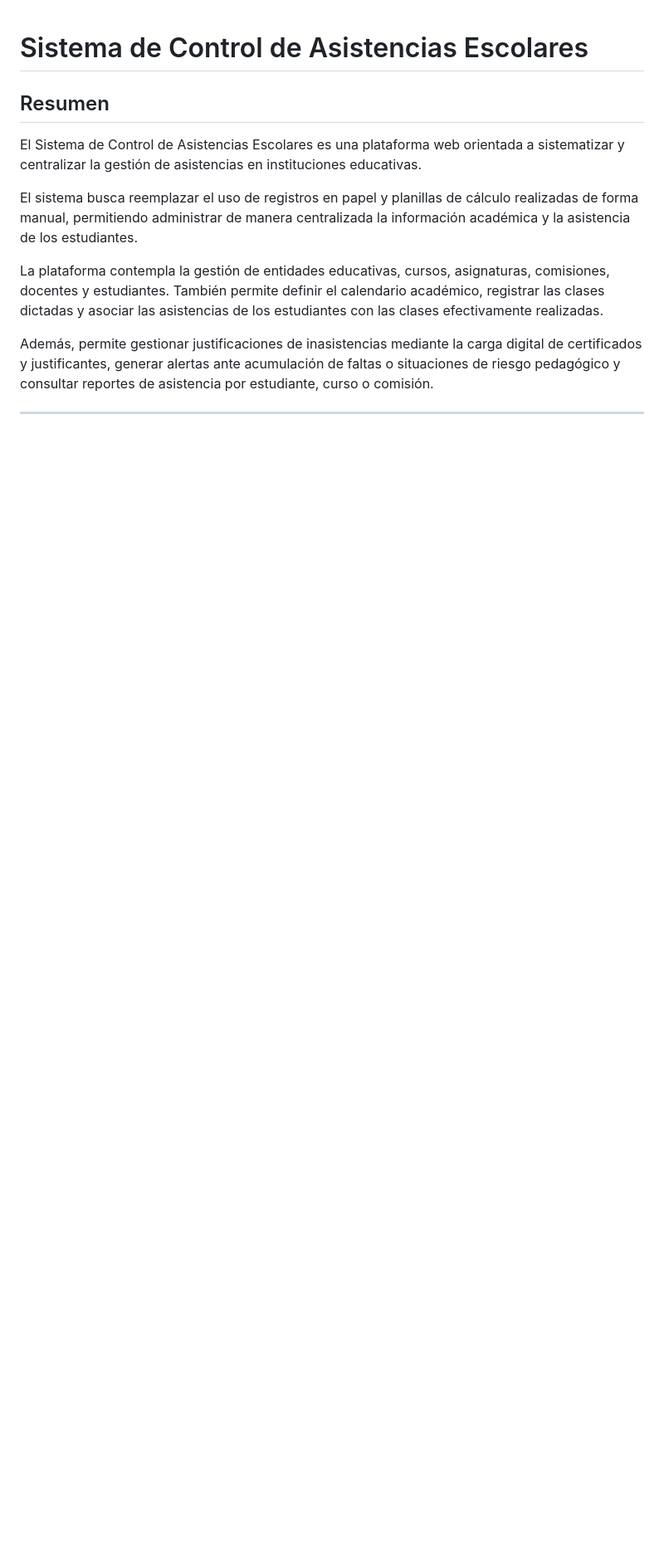
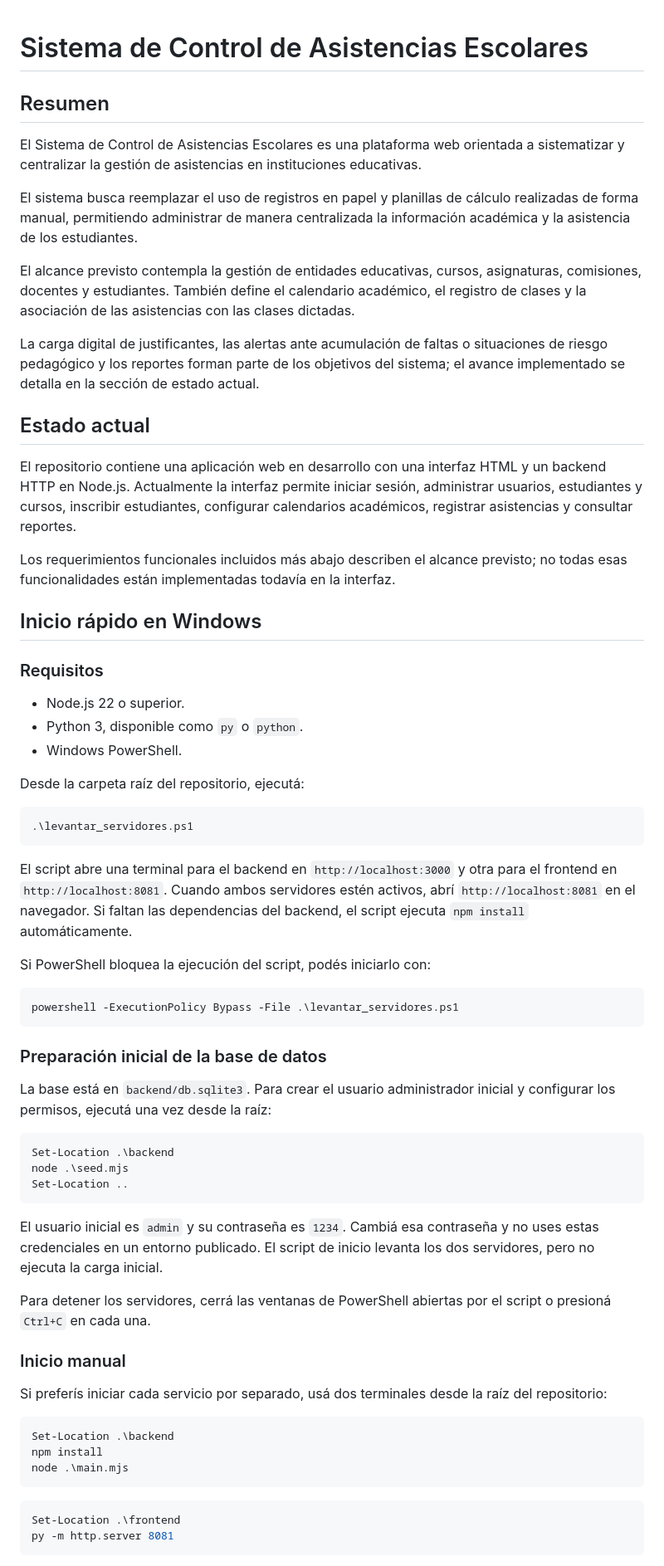
Before and after one commit to JasmineSaavedra28/isft151-pp3, a Markdown page: README.md, the part around one of its changes. Shown at 83% size. GitHub-like rendering; blank space fills up the shorter version.

````diff
--- a/README.md
+++ b/README.md
@@ -6,6 +6,64 @@ El Sistema de Control de Asistencias Escolares es una plataforma web orientada a
 
 El sistema busca reemplazar el uso de registros en papel y planillas de cálculo realizadas de forma manual, permitiendo administrar de manera centralizada la información académica y la asistencia de los estudiantes.
 
-La plataforma contempla la gestión de entidades educativas, cursos, asignaturas, comisiones, docentes y estudiantes. También permite definir el calendario académico, registrar las clases dictadas y asociar las asistencias de los estudiantes con las clases efectivamente realizadas.
+El alcance previsto contempla la gestión de entidades educativas, cursos, asignaturas, comisiones, docentes y estudiantes. También define el calendario académico, el registro de clases y la asociación de las asistencias con las clases dictadas.
 
-Además, permite gestionar justificaciones de inasistencias mediante la carga digital de certificados y justificantes, generar alertas ante acumulación de faltas o situaciones de riesgo pedagógico y consultar reportes de asistencia por estudiante, curso o comisión.
+La carga digital de justificantes, las alertas ante acumulación de faltas o situaciones de riesgo pedagógico y los reportes forman parte de los objetivos del sistema; el avance implementado se detalla en la sección de estado actual.
+
+## Estado actual
+
+El repositorio contiene una aplicación web en desarrollo con una interfaz HTML y un backend HTTP en Node.js. Actualmente la interfaz permite iniciar sesión, administrar usuarios, estudiantes y cursos, inscribir estudiantes, configurar calendarios académicos, registrar asistencias y consultar reportes.
+
+Los requerimientos funcionales incluidos más abajo describen el alcance previsto; no todas esas funcionalidades están implementadas todavía en la interfaz.
+
+## Inicio rápido en Windows
+
+### Requisitos
+
+- Node.js 22 o superior.
+- Python 3, disponible como `py` o `python`.
+- Windows PowerShell.
+
+Desde la carpeta raíz del repositorio, ejecutá:
+
+```powershell
+.\levantar_servidores.ps1
+```
+
+El script abre una terminal para el backend en `http://localhost:3000` y otra para el frontend en `http://localhost:8081`. Cuando ambos servidores estén activos, abrí `http://localhost:8081` en el navegador. Si faltan las dependencias del backend, el script ejecuta `npm install` automáticamente.
+
+Si PowerShell bloquea la ejecución del script, podés iniciarlo con:
+
+```powershell
+powershell -ExecutionPolicy Bypass -File .\levantar_servidores.ps1
+```
+
+### Preparación inicial de la base de datos
+
+La base está en `backend/db.sqlite3`. Para crear el usuario administrador inicial y configurar los permisos, ejecutá una vez desde la raíz:
+
+```powershell
+Set-Location .\backend
+node .\seed.mjs
+Set-Location ..
+```
+
+El usuario inicial es `admin` y su contraseña es `1234`. Cambiá esa contraseña y no uses estas credenciales en un entorno publicado. El script de inicio levanta los dos servidores, pero no ejecuta la carga inicial.
+
+Para detener los servidores, cerrá las ventanas de PowerShell abiertas por el script o presioná `Ctrl+C` en cada una.
+
+### Inicio manual
+
+Si preferís iniciar cada servicio por separado, usá dos terminales desde la raíz del repositorio:
+
+```powershell
+Set-Location .\backend
+npm install
+node .\main.mjs
+```
+
+```powershell
+Set-Location .\frontend
+py -m http.server 8081
+```
+
````
Also changed, not shown: other parts of README.md (+40 -89 lines).
